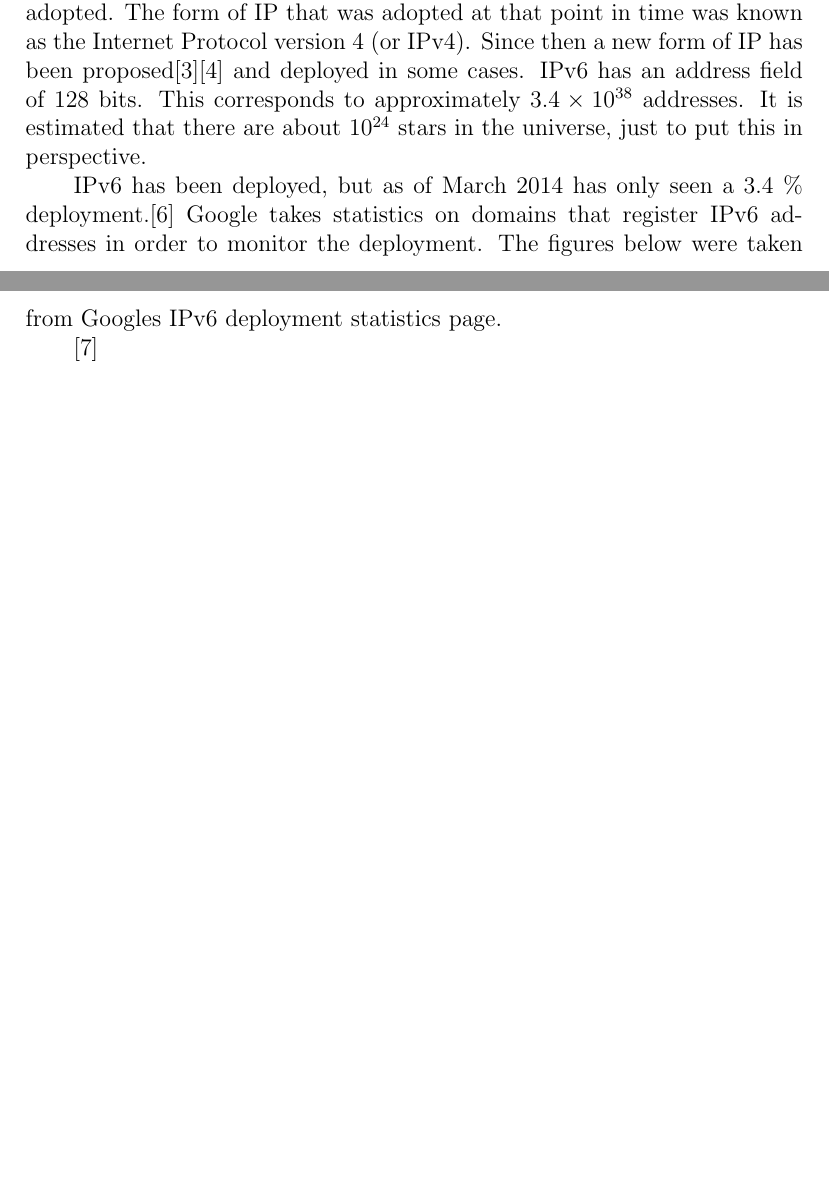
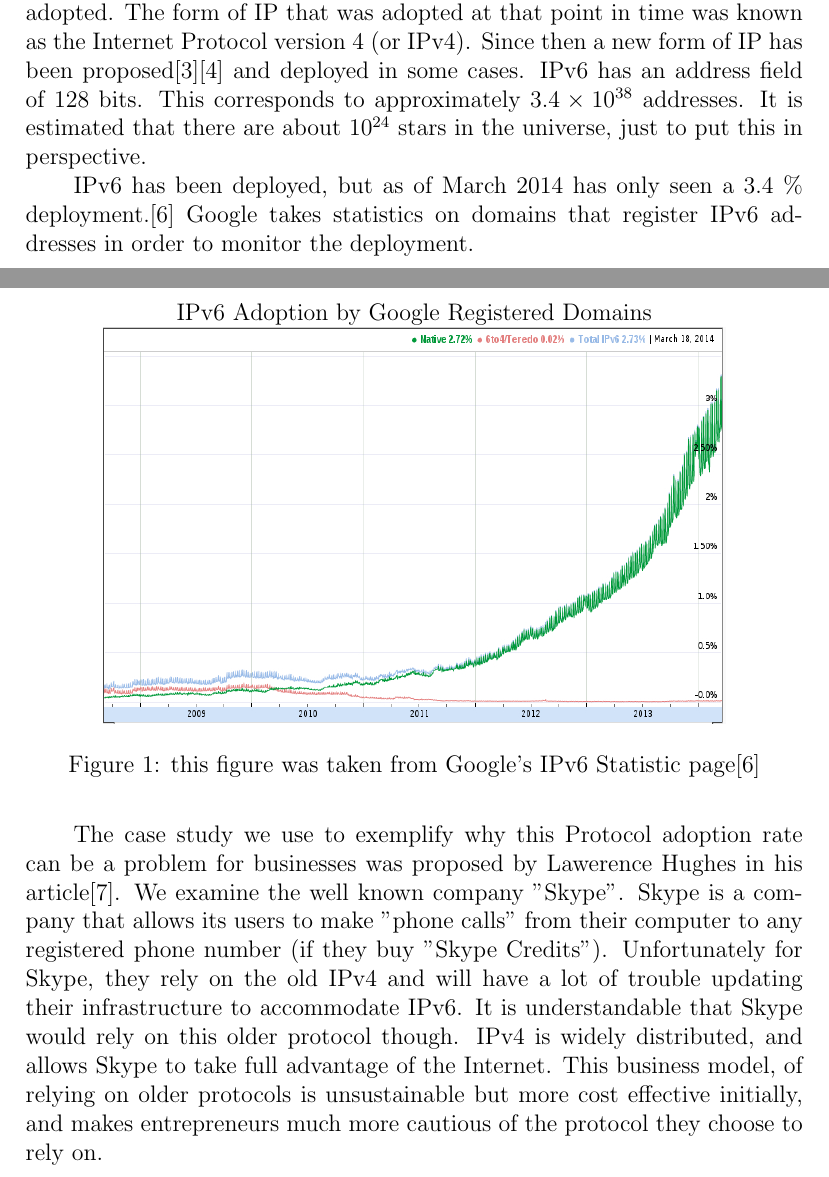
Before and after one commit to mathornton01/ANSI-competition-essay, a LaTeX paper (paper/final.tex, which reads paper/ipProblem.tex): two parts of pages 2 and 3 of 4, joined at a grey line, cut so that both start at the same text, the shorter picture padded with empty space. The pictures show the PDF file paper/final.pdf that the author committed with the source.

Commit message:
finished ipproblem section

```diff
--- a/paper/ipProblem.tex
+++ b/paper/ipProblem.tex
@@ -21,10 +21,14 @@ The IP was first introduced in 1981 by DARPA\cite{rfc0791}, based on previous wo
 
 In it's original introduction with the 32-bit addresses IP was widely adopted. The form of IP that was adopted at that point in time was known as the Internet Protocol version 4 (or IPv4). Since then a new form of IP has been proposed\cite{rfc1883}\cite{rfc2460} and deployed in some cases. IPv6 has an address field of 128 bits. This corresponds to approximately $3.4 \times 10^{38}$ addresses. It is estimated that there are about $10^{24}$ stars in the universe, just to put this in perspective.
 
+\begin{figure}[h!]
+	\centering
+	\title{IPv6 Adoption by Google Registered Domains}
+	\includegraphics[width = 0.8\textwidth, height = 7cm]{Figures/IPv6Adoption.jpeg}
+	\caption{this figure was taken from Google's IPv6 Statistic page\cite{goog}}
+\end{figure}
 
-IPv6 has been deployed, but as of March 2014 has only seen a 3.4 \% deployment.\cite{goog} Google takes statistics on domains that register IPv6 addresses in order to monitor the deployment. The figures below were taken from Googles IPv6 deployment statistics page.
+IPv6 has been deployed, but as of March 2014 has only seen a 3.4 \% deployment.\cite{goog} Google takes statistics on domains that register IPv6 addresses in order to monitor the deployment.
 
 
-
-
-\cite{sxsc}
+The case study we use to exemplify why this Protocol adoption rate can be a problem for businesses was proposed by Lawerence Hughes in his article\cite{sxsc}. We examine the well known company "Skype". Skype is a company that allows its users to make "phone calls" from their computer to any registered phone number (if they buy "Skype Credits"). Unfortunately for Skype, they rely on the old IPv4 and will have a lot of trouble updating their infrastructure to accommodate IPv6. It is understandable that Skype would rely on this older protocol though. IPv4 is widely distributed, and allows Skype to take full advantage of the Internet. This business model, of relying on older protocols is unsustainable but more cost effective initially, and makes entrepreneurs much more cautious of the protocol they choose to rely on.
```
Also changed, not shown: paper/final.pdf, 2 other files.
